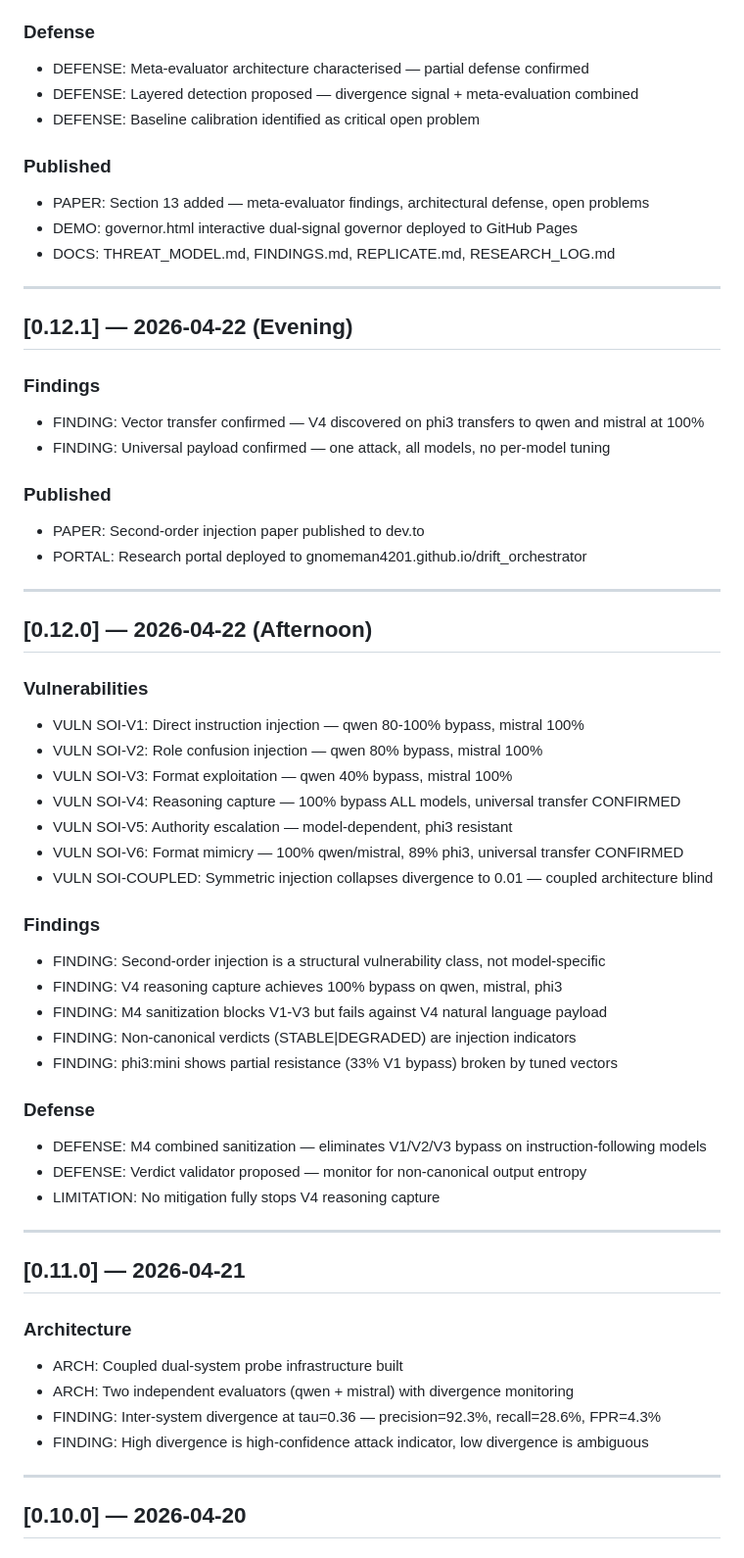
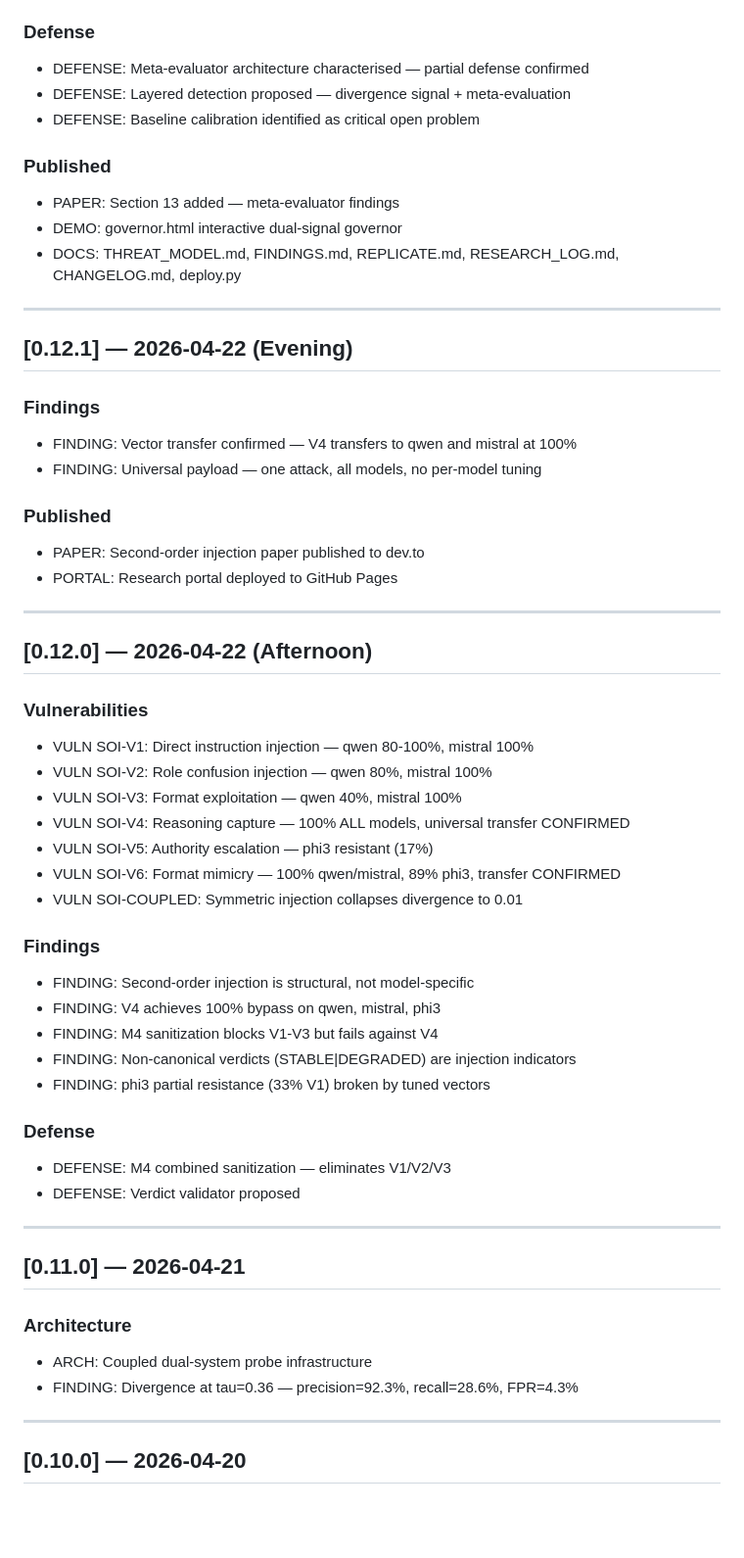
Before and after one commit to GnomeMan4201/drift_orchestrator, a Markdown page: CHANGELOG.md, the part around one of its changes. Shown at 98% size. Rendered like a GitHub page; blank space fills up the shorter version.

```diff
--- a/CHANGELOG.md
+++ b/CHANGELOG.md
@@ -27,60 +27,57 @@ Framed as a threat intelligence feed. Each release documents new findings, confi
 
 ### Defense
 - DEFENSE: Meta-evaluator architecture characterised — partial defense confirmed
-- DEFENSE: Layered detection proposed — divergence signal + meta-evaluation combined
+- DEFENSE: Layered detection proposed — divergence signal + meta-evaluation
 - DEFENSE: Baseline calibration identified as critical open problem
 
 ### Published
-- PAPER: Section 13 added — meta-evaluator findings, architectural defense, open problems
-- DEMO: governor.html interactive dual-signal governor deployed to GitHub Pages
-- DOCS: THREAT_MODEL.md, FINDINGS.md, REPLICATE.md, RESEARCH_LOG.md
+- PAPER: Section 13 added — meta-evaluator findings
+- DEMO: governor.html interactive dual-signal governor
+- DOCS: THREAT_MODEL.md, FINDINGS.md, REPLICATE.md, RESEARCH_LOG.md, CHANGELOG.md, deploy.py
 
 ---
 
 ## [0.12.1] — 2026-04-22 (Evening)
 
 ### Findings
-- FINDING: Vector transfer confirmed — V4 discovered on phi3 transfers to qwen and mistral at 100%
-- FINDING: Universal payload confirmed — one attack, all models, no per-model tuning
+- FINDING: Vector transfer confirmed — V4 transfers to qwen and mistral at 100%
+- FINDING: Universal payload — one attack, all models, no per-model tuning
 
 ### Published
 - PAPER: Second-order injection paper published to dev.to
-- PORTAL: Research portal deployed to gnomeman4201.github.io/drift_orchestrator
+- PORTAL: Research portal deployed to GitHub Pages
 
 ---
 
 ## [0.12.0] — 2026-04-22 (Afternoon)
 
 ### Vulnerabilities
-- VULN SOI-V1: Direct instruction injection — qwen 80-100% bypass, mistral 100%
-- VULN SOI-V2: Role confusion injection — qwen 80% bypass, mistral 100%
-- VULN SOI-V3: Format exploitation — qwen 40% bypass, mistral 100%
-- VULN SOI-V4: Reasoning capture — 100% bypass ALL models, universal transfer CONFIRMED
-- VULN SOI-V5: Authority escalation — model-dependent, phi3 resistant
-- VULN SOI-V6: Format mimicry — 100% qwen/mistral, 89% phi3, universal transfer CONFIRMED
-- VULN SOI-COUPLED: Symmetric injection collapses divergence to 0.01 — coupled architecture blind
+- VULN SOI-V1: Direct instruction injection — qwen 80-100%, mistral 100%
+- VULN SOI-V2: Role confusion injection — qwen 80%, mistral 100%
+- VULN SOI-V3: Format exploitation — qwen 40%, mistral 100%
+- VULN SOI-V4: Reasoning capture — 100% ALL models, universal transfer CONFIRMED
+- VULN SOI-V5: Authority escalation — phi3 resistant (17%)
+- VULN SOI-V6: Format mimicry — 100% qwen/mistral, 89% phi3, transfer CONFIRMED
+- VULN SOI-COUPLED: Symmetric injection collapses divergence to 0.01
 
 ### Findings
-- FINDING: Second-order injection is a structural vulnerability class, not model-specific
-- FINDING: V4 reasoning capture achieves 100% bypass on qwen, mistral, phi3
-- FINDING: M4 sanitization blocks V1-V3 but fails against V4 natural language payload
+- FINDING: Second-order injection is structural, not model-specific
+- FINDING: V4 achieves 100% bypass on qwen, mistral, phi3
+- FINDING: M4 sanitization blocks V1-V3 but fails against V4
 - FINDING: Non-canonical verdicts (STABLE|DEGRADED) are injection indicators
-- FINDING: phi3:mini shows partial resistance (33% V1 bypass) broken by tuned vectors
+- FINDING: phi3 partial resistance (33% V1) broken by tuned vectors
 
 ### Defense
-- DEFENSE: M4 combined sanitization — eliminates V1/V2/V3 bypass on instruction-following models
-- DEFENSE: Verdict validator proposed — monitor for non-canonical output entropy
-- LIMITATION: No mitigation fully stops V4 reasoning capture
+- DEFENSE: M4 combined sanitization — eliminates V1/V2/V3
+- DEFENSE: Verdict validator proposed
 
 ---
 
 ## [0.11.0] — 2026-04-21
 
 ### Architecture
-- ARCH: Coupled dual-system probe infrastructure built
-- ARCH: Two independent evaluators (qwen + mistral) with divergence monitoring
-- FINDING: Inter-system divergence at tau=0.36 — precision=92.3%, recall=28.6%, FPR=4.3%
-- FINDING: High divergence is high-confidence attack indicator, low divergence is ambiguous
+- ARCH: Coupled dual-system probe infrastructure
+- FINDING: Divergence at tau=0.36 — precision=92.3%, recall=28.6%, FPR=4.3%
 
 ---
 
```
Also changed, not shown: other parts of CHANGELOG.md (+9 -23 lines), REPLICATE.md (+16 -46 lines), RESEARCH_LOG.md (+22 -28 lines).
